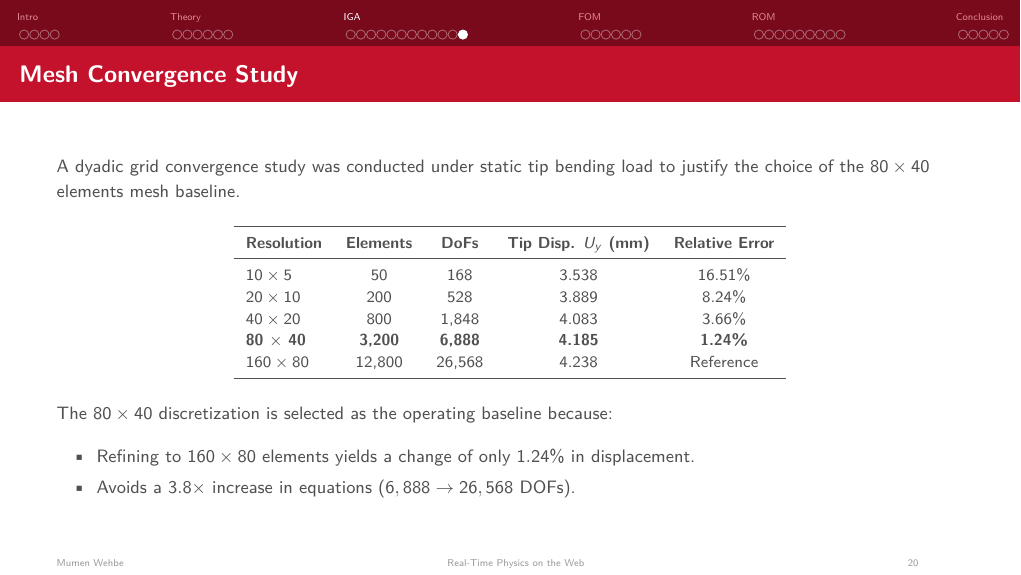
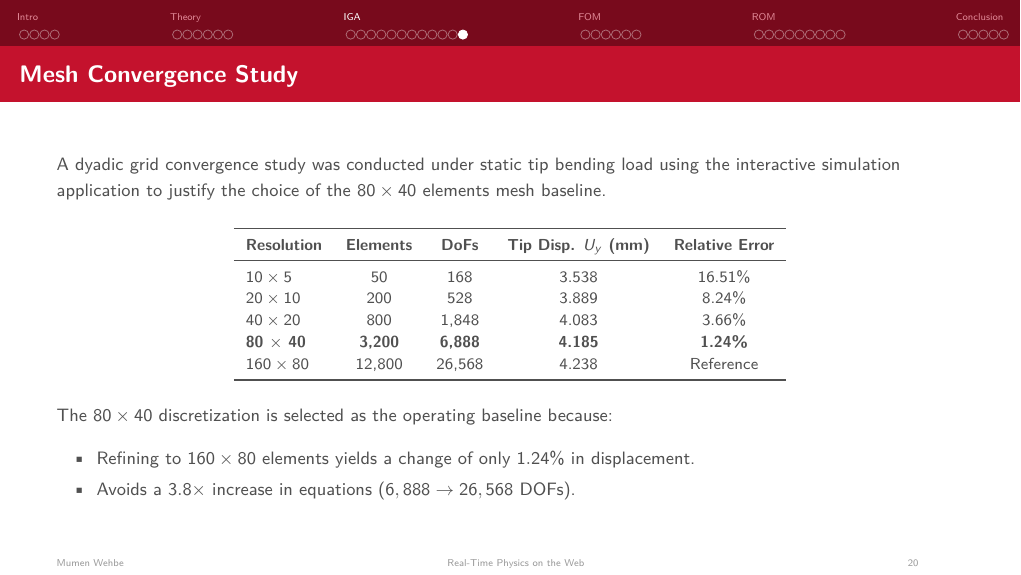
Before and after one commit to WEHBEMUMEN/internship_report, LaTeX slides (presentation/main.tex, which reads presentation/chapters/3_iga/index.tex): page 24 of 44. Compiled offline with pdfLaTeX.

Commit message:
Update mesh convergence study text to mention interactive simulation application

```diff
--- a/presentation/chapters/3_iga/index.tex
+++ b/presentation/chapters/3_iga/index.tex
@@ -590,7 +590,7 @@
 % Slide: Mesh Convergence Study
 \begin{frame}{Mesh Convergence Study}
   \small
-  A dyadic grid convergence study was conducted under static tip bending load to justify the choice of the $80 \times 40$ elements mesh baseline.
+  A dyadic grid convergence study was conducted under static tip bending load using the interactive simulation application to justify the choice of the $80 \times 40$ elements mesh baseline.
 
   \begin{table}[htbp]
     \centering\footnotesize
```
Also changed, not shown: thesis/chapters/3_discretization/index.tex (+1 -1 lines).
